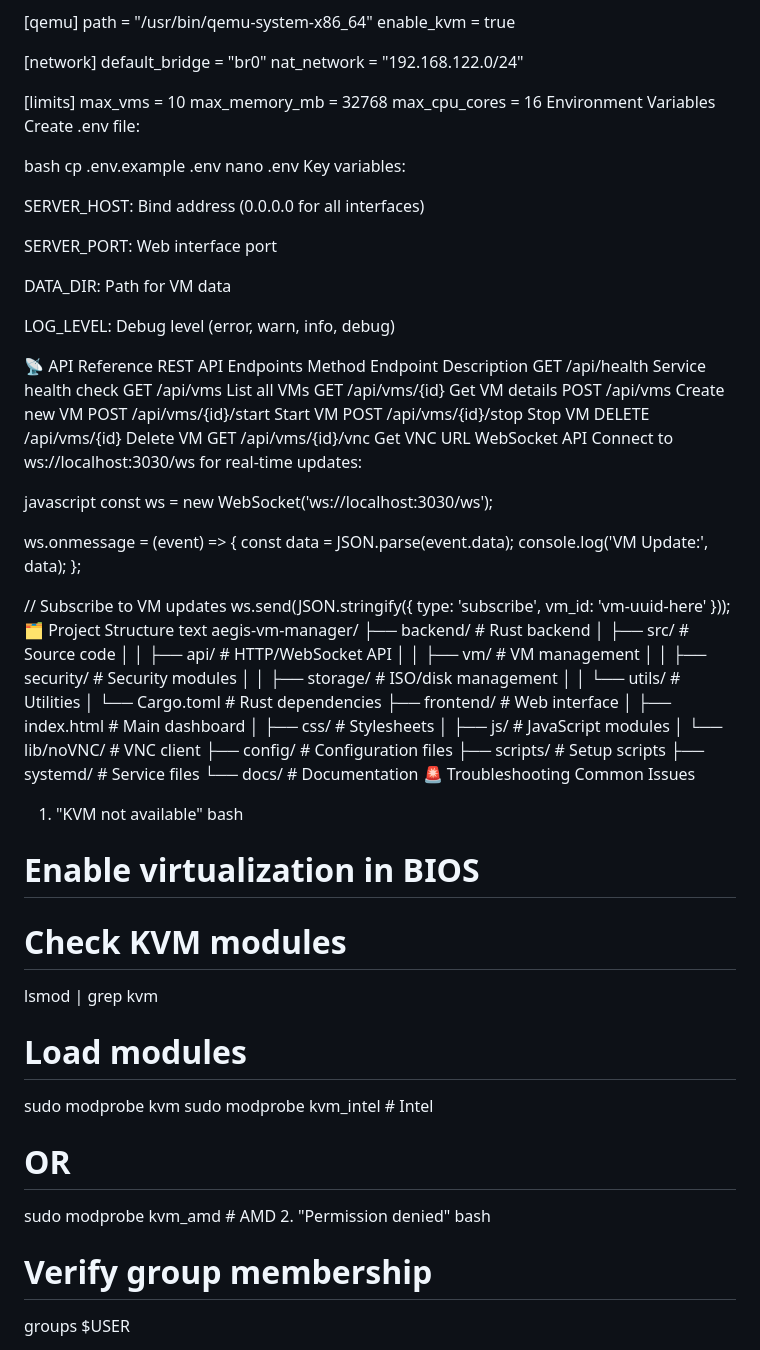
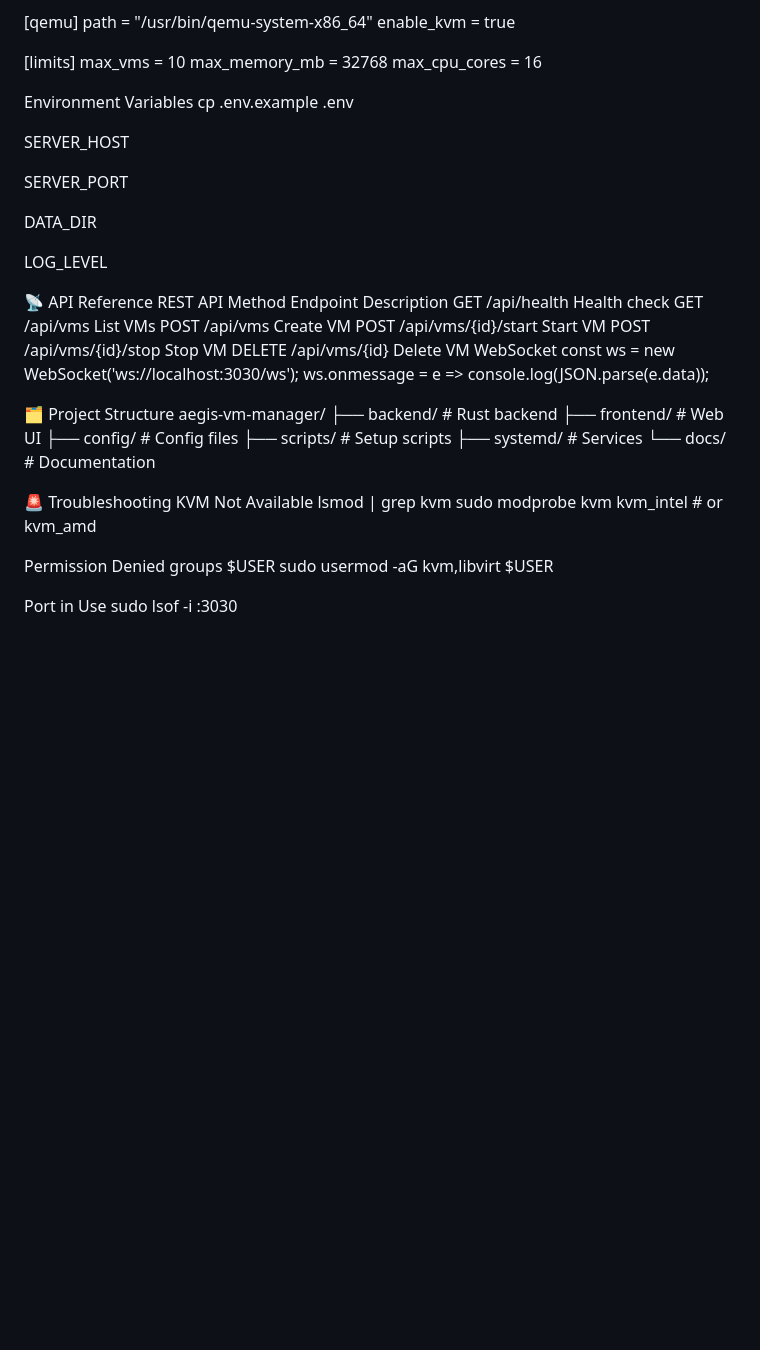
Before and after one commit to mikedev0001/Aegis, a Markdown page: README.md, the part around one of its changes. Drawn GitHub-style; blank space fills up the shorter version.

Commit message:
Revise README for clarity and visual appeal
Updated README.md to enhance clarity and presentation, including emoji usage and improved formatting.

```diff
--- a/README.md
+++ b/README.md
@@ -191,92 +156,54 @@ port = 3030
 path = "/usr/bin/qemu-system-x86_64"
 enable_kvm = true
 
-[network]
-default_bridge = "br0"
-nat_network = "192.168.122.0/24"
-
 [limits]
 max_vms = 10
 max_memory_mb = 32768
 max_cpu_cores = 16
+
 Environment Variables
-Create .env file:
+cp .env.example .env
 
-bash
-cp .env.example .env
-nano .env
-Key variables:
 
-SERVER_HOST: Bind address (0.0.0.0 for all interfaces)
+SERVER_HOST
 
-SERVER_PORT: Web interface port
+SERVER_PORT
 
-DATA_DIR: Path for VM data
+DATA_DIR
 
-LOG_LEVEL: Debug level (error, warn, info, debug)
+LOG_LEVEL
 
 📡 API Reference
-REST API Endpoints
+REST API
 Method	Endpoint	Description
-GET	/api/health	Service health check
-GET	/api/vms	List all VMs
-GET	/api/vms/{id}	Get VM details
-POST	/api/vms	Create new VM
+GET	/api/health	Health check
+GET	/api/vms	List VMs
+POST	/api/vms	Create VM
 POST	/api/vms/{id}/start	Start VM
 POST	/api/vms/{id}/stop	Stop VM
 DELETE	/api/vms/{id}	Delete VM
-GET	/api/vms/{id}/vnc	Get VNC URL
-WebSocket API
-Connect to ws://localhost:3030/ws for real-time updates:
+WebSocket
+const ws = new WebSocket('ws://localhost:3030/ws');
+ws.onmessage = e => console.log(JSON.parse(e.data));
 
-javascript
-const ws = new WebSocket('ws://localhost:3030/ws');
+🗂️ Project Structure
+aegis-vm-manager/
+├── backend/      # Rust backend
+├── frontend/     # Web UI
+├── config/       # Config files
+├── scripts/      # Setup scripts
+├── systemd/      # Services
+└── docs/         # Documentation
 
-ws.onmessage = (event) => {
-  const data = JSON.parse(event.data);
-  console.log('VM Update:', data);
-};
+🚨 Troubleshooting
+KVM Not Available
+lsmod | grep kvm
+sudo modprobe kvm kvm_intel   # or kvm_amd
 
-// Subscribe to VM updates
-ws.send(JSON.stringify({
-  type: 'subscribe',
-  vm_id: 'vm-uuid-here'
-}));
-🗂️ Project Structure
-text
-aegis-vm-manager/
-├── backend/                 # Rust backend
-│   ├── src/                # Source code
-│   │   ├── api/            # HTTP/WebSocket API
-│   │   ├── vm/             # VM management
-│   │   ├── security/       # Security modules
-│   │   ├── storage/        # ISO/disk management
-│   │   └── utils/          # Utilities
-│   └── Cargo.toml          # Rust dependencies
-├── frontend/               # Web interface
-│   ├── index.html          # Main dashboard
-│   ├── css/                # Stylesheets
-│   ├── js/                 # JavaScript modules
-│   └── lib/noVNC/          # VNC client
-├── config/                 # Configuration files
-├── scripts/                # Setup scripts
-├── systemd/                # Service files
-└── docs/                   # Documentation
-🚨 Troubleshooting
-Common Issues
-1. "KVM not available"
-bash
-# Enable virtualization in BIOS
-# Check KVM modules
-lsmod | grep kvm
+Permission Denied
+groups $USER
+sudo usermod -aG kvm,libvirt $USER
 
-# Load modules
-sudo modprobe kvm
-sudo modprobe kvm_intel  # Intel
-# OR
-sudo modprobe kvm_amd    # AMD
-2. "Permission denied"
-bash
-# Verify group membership
-groups $USER
+Port in Use
+sudo lsof -i :3030
 
```
Also changed, not shown: other parts of README.md (+105 -252 lines).
